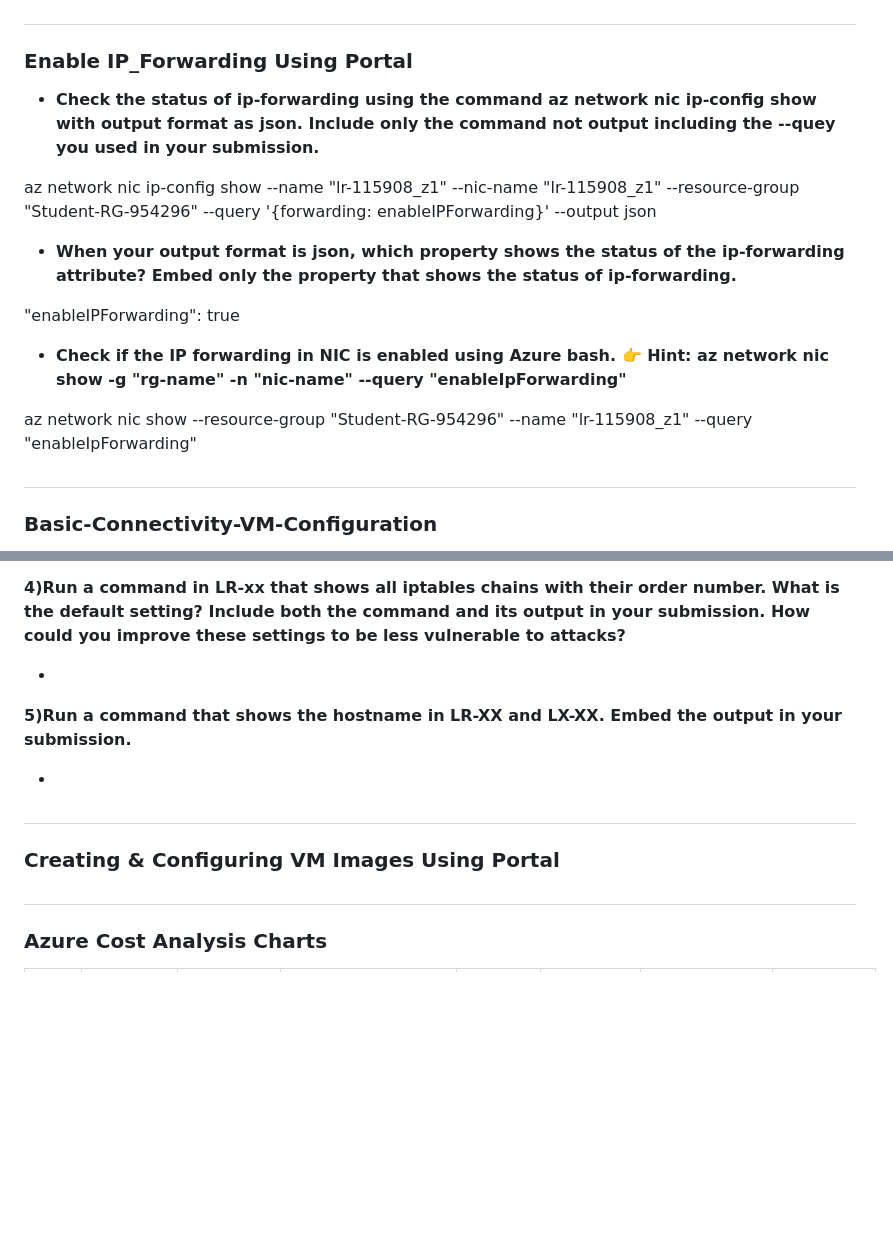
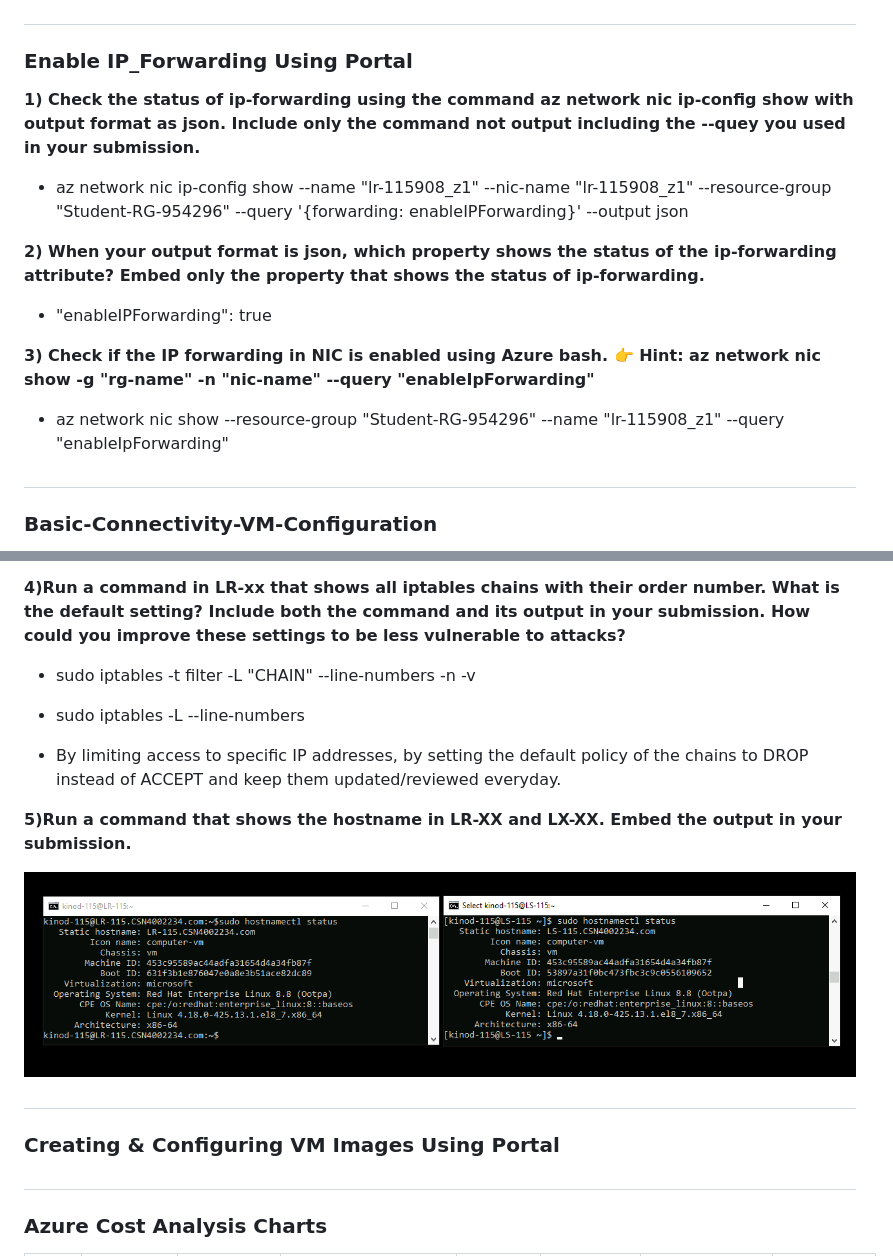
Before and after one commit to 130349210-myseneca/CSN400-Capstone, a Markdown page: Checkpoint7/README.md, 2 parts joined by grey strips. Rendered like a GitHub page; pictures changed too: Checkpoint7/Images/Hostnames.png (added); blank space fills up the shorter version.

```diff
--- a/Checkpoint7/README.md
+++ b/Checkpoint7/README.md
@@ -46,17 +46,17 @@ If the user deletes the specific SSH or RDP rule from the NSG which is associate
 
 ### **Enable IP_Forwarding Using Portal**
 
-- **Check the status of ip-forwarding using the command az network nic ip-config show with output format as json. Include only the command not output including the --quey you used in your submission.**
+**1) Check the status of ip-forwarding using the command az network nic ip-config show with output format as json. Include only the command not output including the --quey you used in your submission.**
 
-az network nic ip-config show --name "lr-115908_z1" --nic-name "lr-115908_z1" --resource-group "Student-RG-954296" --query '{forwarding: enableIPForwarding}' --output json
+- az network nic ip-config show --name "lr-115908_z1" --nic-name "lr-115908_z1" --resource-group "Student-RG-954296" --query '{forwarding: enableIPForwarding}' --output json
 
-- **When your output format is json, which property shows the status of the ip-forwarding attribute? Embed only the property that shows the status of ip-forwarding.**
+**2) When your output format is json, which property shows the status of the ip-forwarding attribute? Embed only the property that shows the status of ip-forwarding.**
 
-"enableIPForwarding": true
+- "enableIPForwarding": true
 
-- **Check if the IP forwarding in NIC is enabled using Azure bash. 👉 Hint: az network nic show -g "rg-name" -n "nic-name" --query "enableIpForwarding"**
+**3) Check if the IP forwarding in NIC is enabled using Azure bash. 👉 Hint: az network nic show -g "rg-name" -n "nic-name" --query "enableIpForwarding"**
 
-az network nic show --resource-group "Student-RG-954296" --name "lr-115908_z1" --query "enableIpForwarding"
+- az network nic show --resource-group "Student-RG-954296" --name "lr-115908_z1" --query "enableIpForwarding"
 #
 
 ### **Basic-Connectivity-VM-Configuration**
@@ -75,14 +75,25 @@ az network nic show --resource-group "Student-RG-954296" --name "lr-115908_z1" -
 
 **4)Run a command in LR-xx that shows all iptables chains with their order number. What is the default setting? Include both the command and its output in your submission. How could you improve these settings to be less vulnerable to attacks?**
 
--
+- sudo iptables -t filter -L "CHAIN" --line-numbers -n -v
+
+- sudo iptables -L --line-numbers
+
+- By limiting access to specific IP addresses, by setting the default policy of the chains to DROP instead of ACCEPT and keep them updated/reviewed everyday.
+
+
 
 **5)Run a command that shows the hostname in LR-XX and LX-XX. Embed the output in your submission.**
 
--
+ <img src="Images/Hostnames.png" alt="Hostnames" title="Hostnames">
+
 #
 
 ### **Creating & Configuring VM Images Using Portal**
+
+
+
+
 
 #
 
```
Also changed, not shown: Checkpoint7/Images/Default Iptables.png (added).
